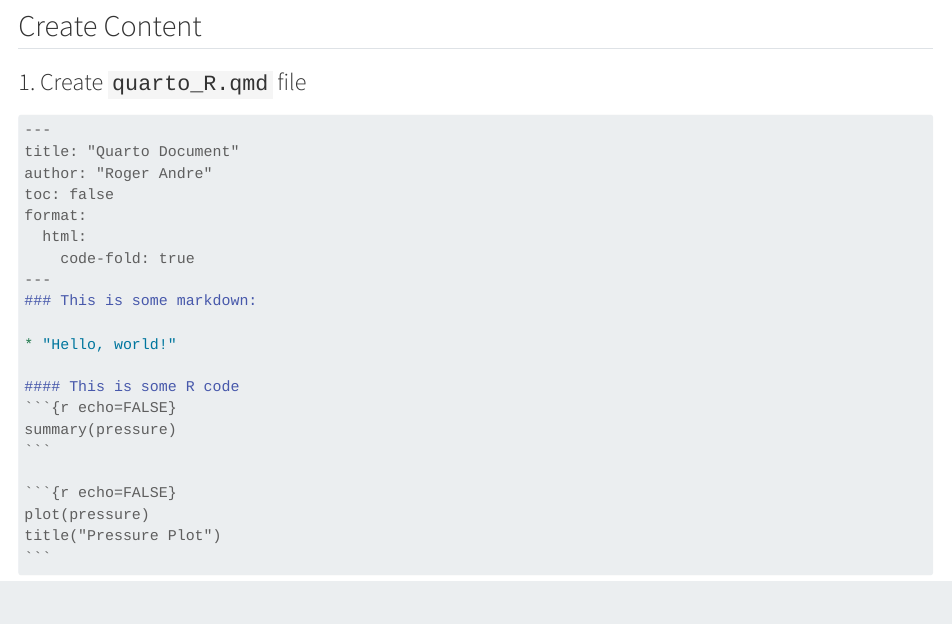
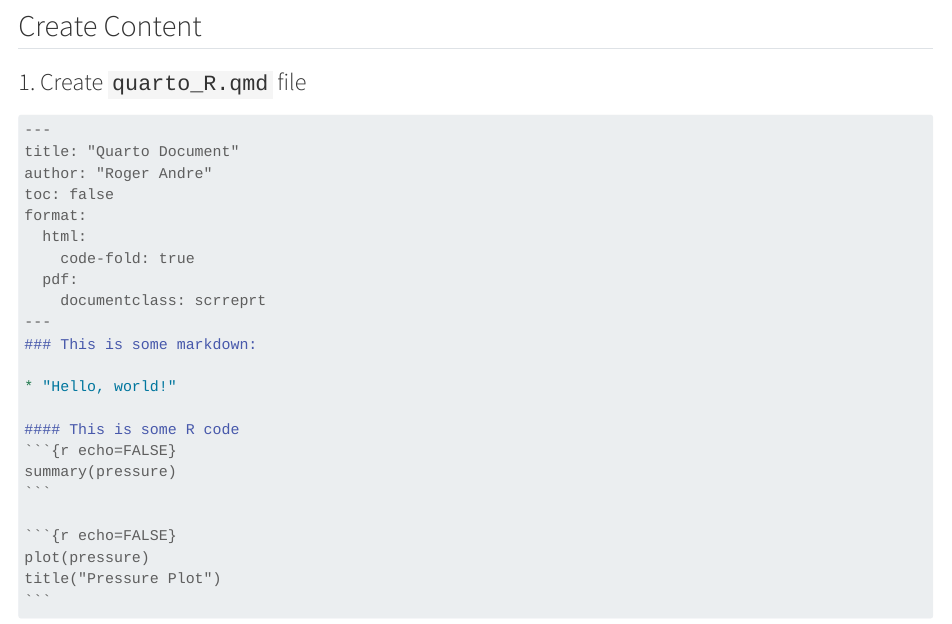
Before and after one commit to sol-eng/connect_content_examples, a Quarto document (R/quarto/quarto.qmd): the page in a window 1100 px wide, from 260 px down. Rendered offline with R 4.5, knitr and Pandoc in place of Quarto, with nearby package versions; long lines of code are wrapped.

Commit message:
Adds pdf format to exercise Colorado failure.

```diff
--- a/R/quarto/quarto.qmd
+++ b/R/quarto/quarto.qmd
@@ -21,6 +21,8 @@ toc: false
 format:
   html:
     code-fold: true
+  pdf:
+    documentclass: scrreprt
 ---
 ### This is some markdown:
 
```
